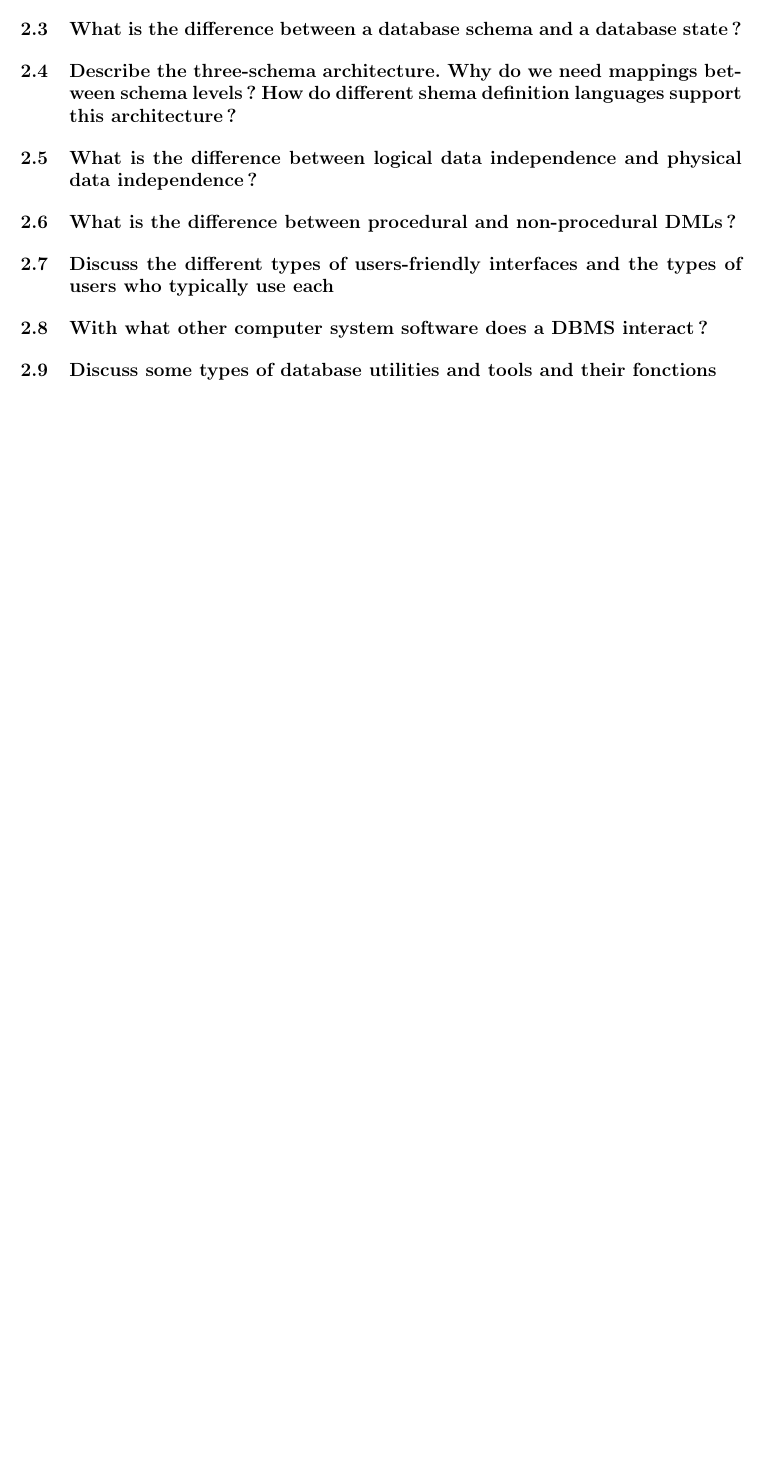
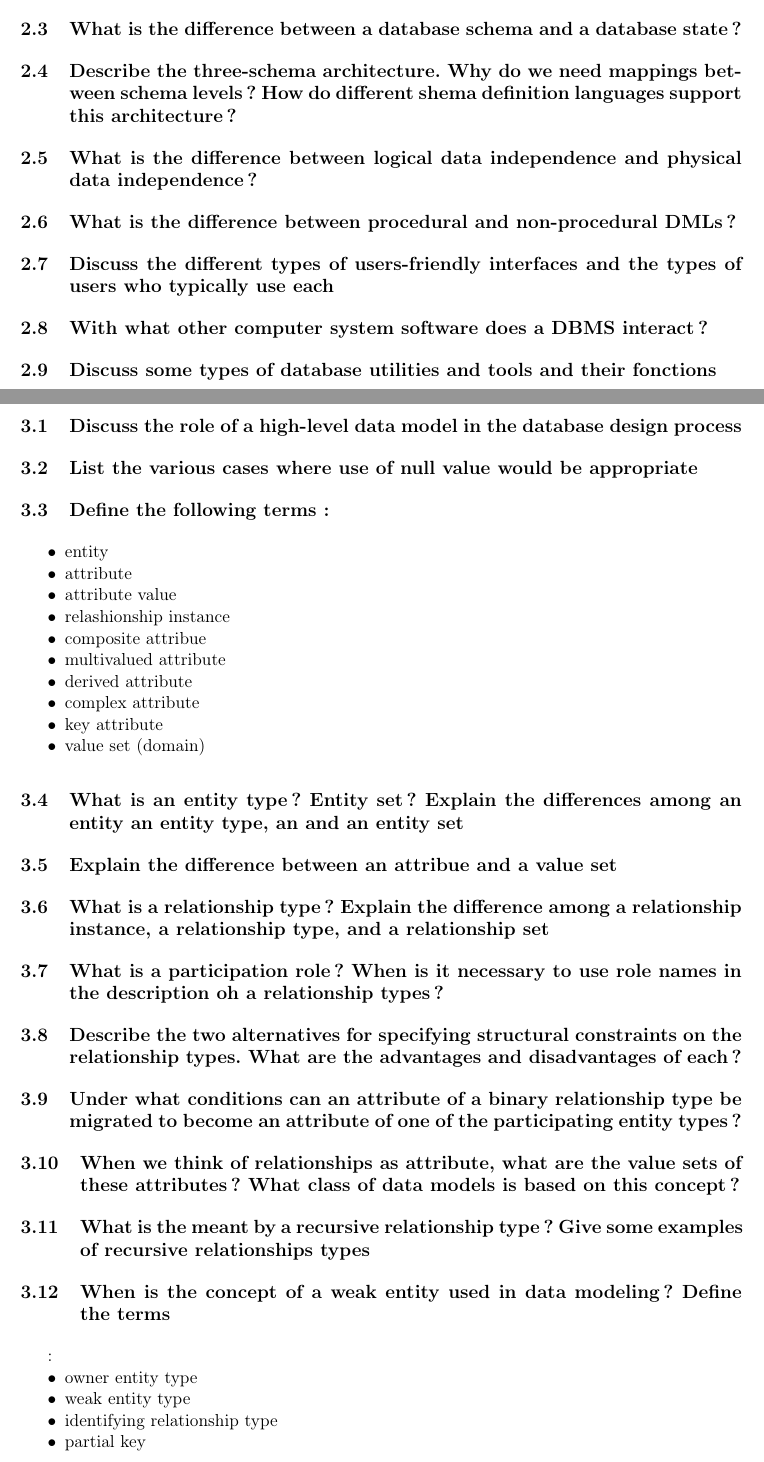
Before and after one commit to ULBstudents/info-h-303, a LaTeX document (src/Questions.tex, which reads src/CH3/questions3.tex): part of page 6 of 6 before the commit and two parts of pages 6 and 7 of 8 after it, the two joined at a grey line, cut so that both start at the same text, the shorter picture padded with empty space. Compiled offline with pdfLaTeX.

Commit message:
[fill] troisième chapitre, juste les questions

```diff
--- /dev/null
+++ b/src/CH3/questions3.tex
@@ -0,0 +1,44 @@
+\section{Questions chapitre 3}
+
+\subsection{Discuss the role of a high-level data model in the database design process}
+
+\subsection{List the various cases where use of null value would be appropriate}
+
+\subsection{Define the following terms :}
+
+\begin{itemize}
+	\item entity
+	\item attribute
+	\item attribute value
+	\item relashionship instance
+	\item composite attribue
+	\item multivalued attribute
+	\item derived attribute
+	\item complex attribute
+	\item key attribute
+	\item value set (domain)
+\end{itemize}
+
+\subsection{What is an entity type ? Entity set ? Explain the differences among an entity an entity type, an and an entity set}
+
+\subsection{Explain the difference between an attribue and a value set}
+
+\subsection{What is a relationship type ? Explain the difference among a relationship instance, a relationship type, and a relationship set}
+
+\subsection{What is a participation role ? When is it necessary to use role names in the description oh a relationship types ?}
+
+\subsection{Describe the two alternatives for specifying structural constraints on the relationship types. What are the advantages and disadvantages of each ?}
+
+\subsection{Under what conditions can an attribute of a binary relationship type be migrated to become an attribute of one of the participating entity types ?}
+
+\subsection{When we think of relationships as attribute, what are the value sets of these attributes ? What class of data models is based on this concept ?}
+
+\subsection{What is the meant by a recursive relationship type ? Give some examples of recursive relationships types}
+
+\subsection{When is the concept of a weak entity used in data modeling ? Define the terms} :
+\begin{itemize}
+	\item owner entity type
+	\item weak entity type
+	\item identifying relationship type
+	\item partial key
+\end{itemize}
```
Also changed, not shown: src/main.tex (+1 -0 lines), src/Questions.pdf (added), src/CH3/questions3.tex (6 more changed lines).
